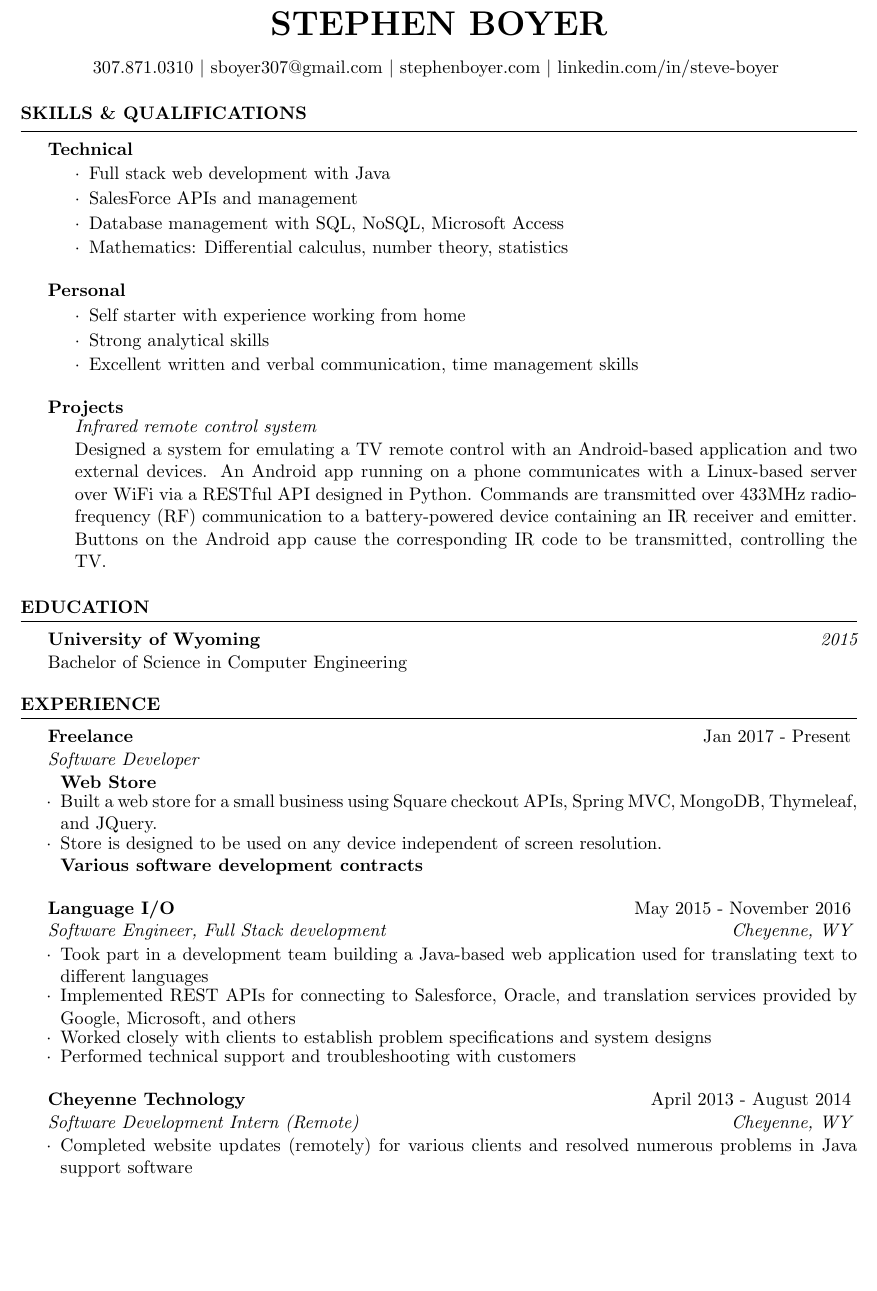
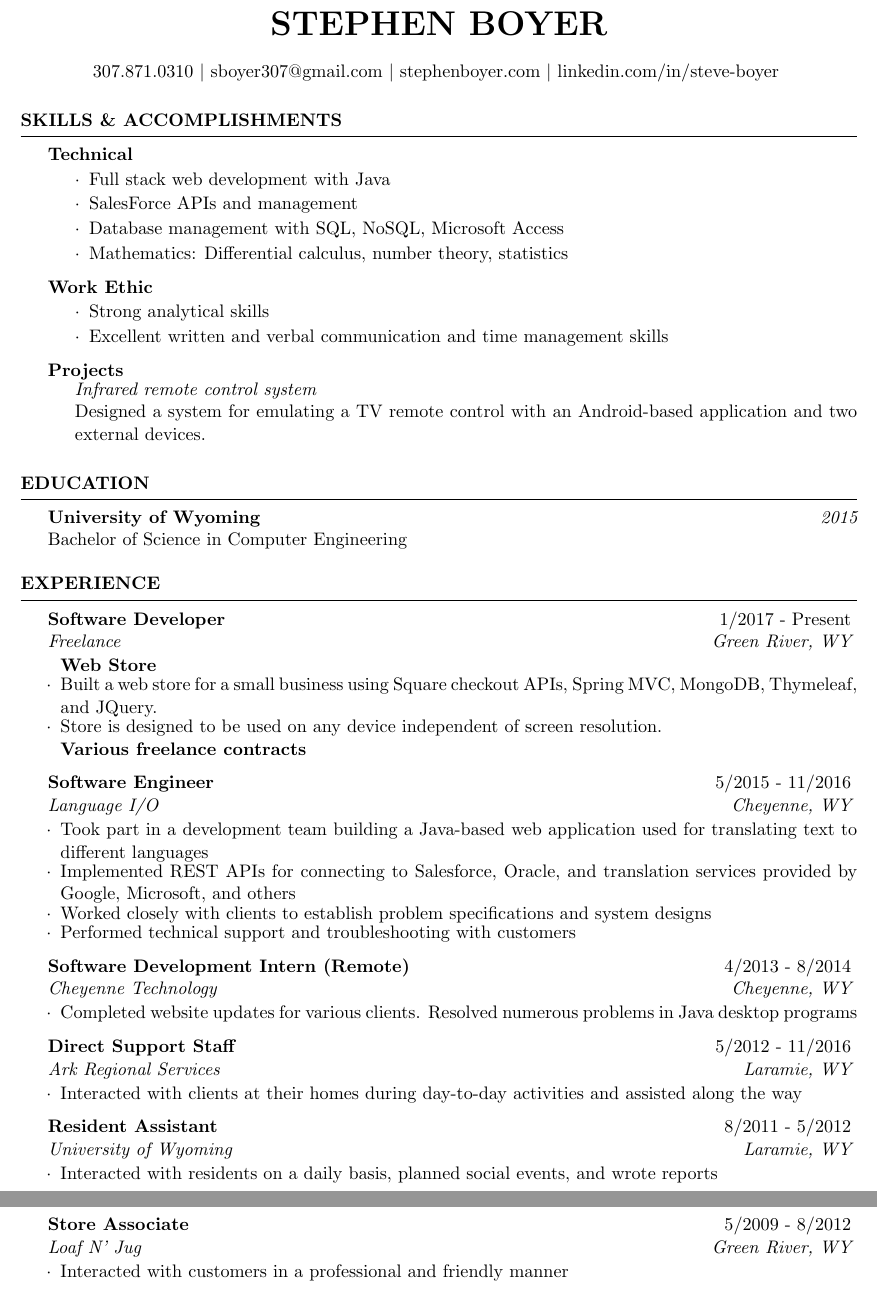
Before and after one commit to steveboyer/Resume, a LaTeX CV (resume.tex, which reads resume.cls): part of the page before the commit and two parts of pages 1 and 2 of 2 after it, the two joined at a grey line, cut so that both start at the same text, the shorter picture padded with empty space. Compiled offline with pdfLaTeX.

Commit message:
Made changes as advised by Wyoming at Work

```diff
--- a/resume.cls
+++ b/resume.cls
@@ -144,7 +136,6 @@
    \itemsep -0.8em \vspace{-0.8em} % Compress items in list together for aesthetics
   }{
   \end{list}
-  \vspace{0.5em} % Some space after the list of bullet points
 }
 
 \newenvironment{rSubQualificationsSection}[1]{ % 1 input argument, subsection name
@@ -153,9 +144,8 @@
 		\itemsep -0.5em \vspace{-0.5em} % Compress items in list together for aesthetics
 	}{
 	\end{list}
-	\vspace{0.5em} % Some space after the list of bullet points
+%	\vspace{0.5em} % Some space after the list of bullet points
 }
-
 
 % The below commands define the whitespace after certain things in the document - they can be \smallskip, \medskip or \bigskip
 \def\namesize{\huge} % Size of the name at the top of the document
--- a/resume.tex
+++ b/resume.tex
@@ -31,7 +31,8 @@
 %
 
 \name{Stephen Boyer} % Your name
-\address{307.871.0310 $|$ sboyer307@gmail.com $|$ stephenboyer.com $|$ linkedin.com/in/steve-boyer }
+\address{307.871.0310 $|$ sboyer307@gmail.com
+	$|$ stephenboyer.com $|$ linkedin.com/in/steve-boyer } % May or may not be relevant
 %\address{505 Centennial Dr, Green River, WY 82935}
 
 \begin{document}
@@ -39,9 +40,8 @@
 %	TECHNICAL STRENGTHS SECTION
 %----------------------------------------------------------------------------------------
 
-%\begin{rSection}{Summary of Qualifications}
-\begin{rSection}{Skills \& Qualifications}
-\begin{rSubQualificationsSection}{Technical}   %{Programming}
+\begin{rSection}{Skills \& Accomplishments}
+	\begin{rSubQualificationsSection}{Technical}
 		\item Full stack web development with Java
 		\item SalesForce APIs and management
 		\item Database management with SQL, NoSQL, Microsoft Access
@@ -57,28 +57,15 @@
 	%	\item Javascript, CSS, HTML, jQuery
 	\end{rSubQualificationsSection}
 
-\begin{rSubQualificationsSection}{Personal}
-	\item Self starter with experience working from home
+	\begin{rSubQualificationsSection}{Work Ethic}
 		\item Strong analytical skills
-	\item Excellent written and verbal communication, time management skills
+		\item Excellent written and verbal communication and time management skills
 	\end{rSubQualificationsSection}
-
-%\item Adaptive to different work environments including WFH \\
-%\begin{tabular}{ @{} >{}l @{\hspace{6ex}} l }
-%%Computer Languages & Java, C++, Python, C, MATLAB \\
-%%Software \& Tools & HTML, LaTeX, Excel \\
-%%Web & JavaScript, CSS3, HTML5 \\
-%%Other & MySQL, MariaDB, Oracle Service Cloud, Git, SVN
-%Microsoft Office & Word, Excel, Access \\
-%Mathematics & Algebra, geometry, calculus, statistics \\
-%Software & MatLab, LaTex \\
-%Personal & Written and verbal communication, organization, time management
-%\end{tabular}
 
 
 	\begin{rSubsection}{Projects}
 		\begin{rProject}{Infrared remote control system}
-			Designed a system for emulating a TV remote control with an Android-based application and two external devices. An Android app running on a phone communicates with a Linux-based server over WiFi via a RESTful API designed in Python. Commands are transmitted over 433MHz radio-frequency (RF) communication to a battery-powered device containing an IR receiver and emitter. Buttons on the Android app cause the corresponding IR code to be transmitted, controlling the TV.
+			Designed a system for emulating a TV remote control with an Android-based application and two external devices.
 		\end{rProject}
 	\end{rSubsection}
 \end{rSection}
@@ -101,49 +87,46 @@
 %----------------------------------------------------------------------------------------
 %	WORK EXPERIENCE SECTION
 %----------------------------------------------------------------------------------------
-
 \begin{rSection}{Experience}
 
-	%\begin{rSubEmploymentSection}{Hexultant IT}{August 2017 - Present}{Owner}{Cheyenne, WY}
-	%	\item Something about making websites or something
-	%\end{rSubEmploymentSection}
-
-	\begin{rSubEmploymentSection}{Freelance}{Jan 2017 - Present}{Software Developer}{}
+	% Freelancing
+	\begin{rSubEmploymentSection}{Software Developer}{1/2017 - Present}{Freelance}{Green River, WY}
 		{\bf Web Store}
 		\item Built a web store for a small business using Square checkout APIs, Spring MVC, MongoDB, Thymeleaf, and JQuery.
 		\item Store is designed to be used on any device independent of screen resolution. \\
-		{\bf Various software development contracts}
+		{\bf Various freelance contracts}
 	\end{rSubEmploymentSection}
 
-	\begin{rSubEmploymentSection}{Language I/O}{May 2015 - November 2016}{Software Engineer, Full Stack development}{Cheyenne, WY}
+	% Language I/O
+	\begin{rSubEmploymentSection}{Software Engineer}{5/2015 - 11/2016}{Language I/O}{Cheyenne, WY}
 		\item Took part in a development team building a Java-based web application used for translating text to different languages
-%	\item Used technologies including MySQL, Java Enterprise Edition, JPA, JSP, Javascript, jQuery, and Glassfish server
+	    %\item Used technologies including MySQL, Java Enterprise Edition, JPA, JSP, Javascript, jQuery, and Glassfish server
 		%\item Worked in an Agile Development Team and used technologies such as Glassfish server, MySQL, J2EE, JPA, JSP, and JavaScript to maintain and enhance an enterprise Java application
 		\item Implemented REST APIs for connecting to Salesforce, Oracle, and translation services provided by Google, Microsoft, and others
 		\item Worked closely with clients to establish problem specifications and system designs
-%	\item Occasionally performed job duties remotely
+	    %\item Occasionally performed job duties remotely
 		\item Performed technical support and troubleshooting with customers
 	\end{rSubEmploymentSection}
 
-	\begin{rSubEmploymentSection}{Cheyenne Technology}{April 2013 - August 2014}{Software Development Intern (Remote)}{Cheyenne, WY}
-	\item Completed website updates (remotely) for various clients and resolved numerous problems in Java support software
+	% Cheyenne Technology
+	\begin{rSubEmploymentSection}{Software Development Intern (Remote)}{4/2013 - 8/2014}{Cheyenne Technology}{Cheyenne, WY}
+		\item Completed website updates for various clients. Resolved numerous problems in Java desktop programs
 	\end{rSubEmploymentSection}
 
-%	\begin{rSubEmploymentSection}{Ark Regional Services}{May 2012 - August 2013}{Direct Support Staff}{Laramie, WY}
-%	\item Interacted with clients at their homes during day-to-day activities and assisted along the way
-%	\item Documented all activities, including medications
-%	%\item Practiced de-escalation skills and crisis intervention
-%	\end{rSubEmploymentSection}
+	% Ark
+	\begin{rSubEmploymentSection}{Direct Support Staff}{5/2012 - 11/2016}{Ark Regional Services}{Laramie, WY}
+		\item Interacted with clients at their homes during day-to-day activities and assisted along the way
+	\end{rSubEmploymentSection}
 
-%\begin{rSubEmploymentSection}{University of Wyoming}{August 2011 - May 2012}{Resident Assistant}{Laramie, WY}
-%\item Interacted with residents on a daily basis and planned occasional social events for residents
-%\item Documented important interactions with residents
-%\end{rSubEmploymentSection}
+	% UW
+	\begin{rSubEmploymentSection}{Resident Assistant}{8/2011 - 5/2012}{University of Wyoming}{Laramie, WY}
+		\item Interacted with residents on a daily basis, planned social events, and wrote reports
+	\end{rSubEmploymentSection}
 
-%\begin{rSubEmploymentSection}{Loaf N' Jug}{May 2009 - August 2012}{Store Associate}{Green River, WY}
-%	\item Interacted with customers in a professional and friendly manner
-%	\item Carried products in excess of 50 lbs.
-%\end{rSubEmploymentSection}
+	% Loaf N' Jug
+	\begin{rSubEmploymentSection}{Store Associate}{5/2009 - 8/2012}{Loaf N' Jug}{Green River, WY}
+		\item Interacted with customers in a professional and friendly manner
+	\end{rSubEmploymentSection}
 
 \end{rSection}
 
```
Also changed, not shown: resume.pdf, resume.cls (8 more changed lines), resume.tex (1 more changed lines), 2 other files. Lines whose indentation alone changed are shown as unchanged.
